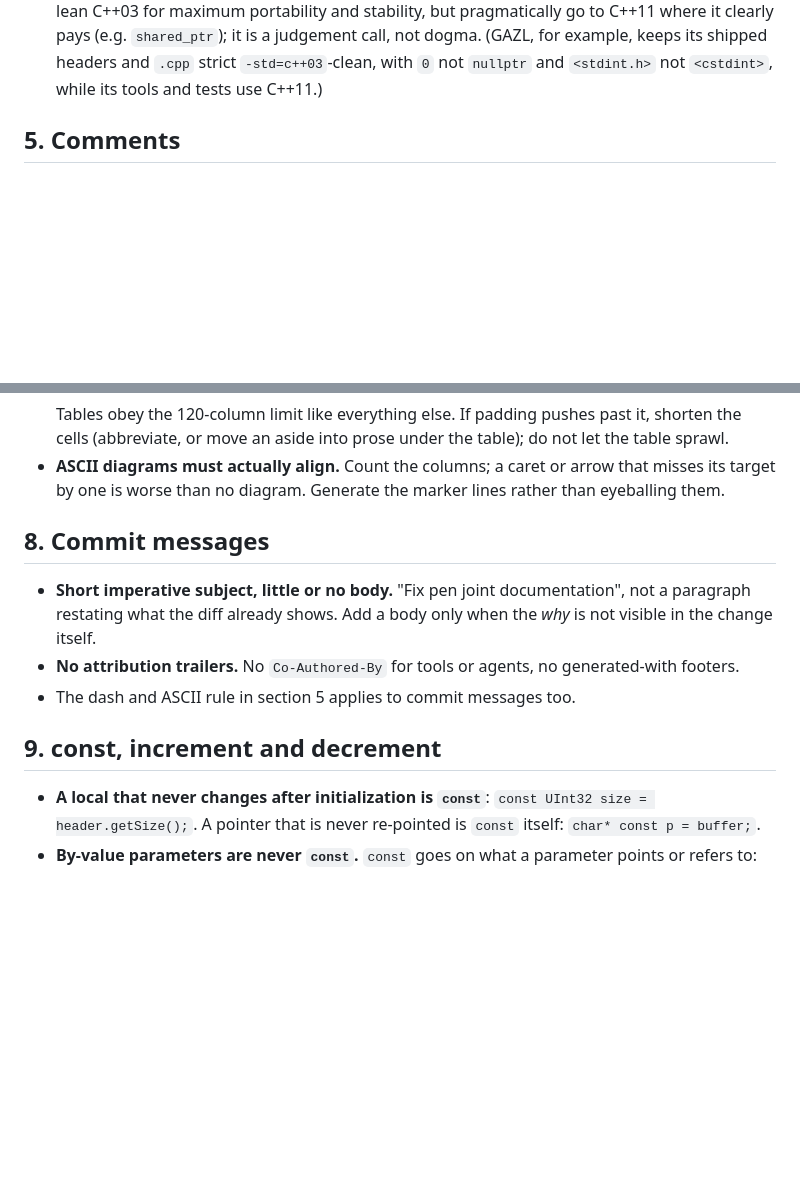
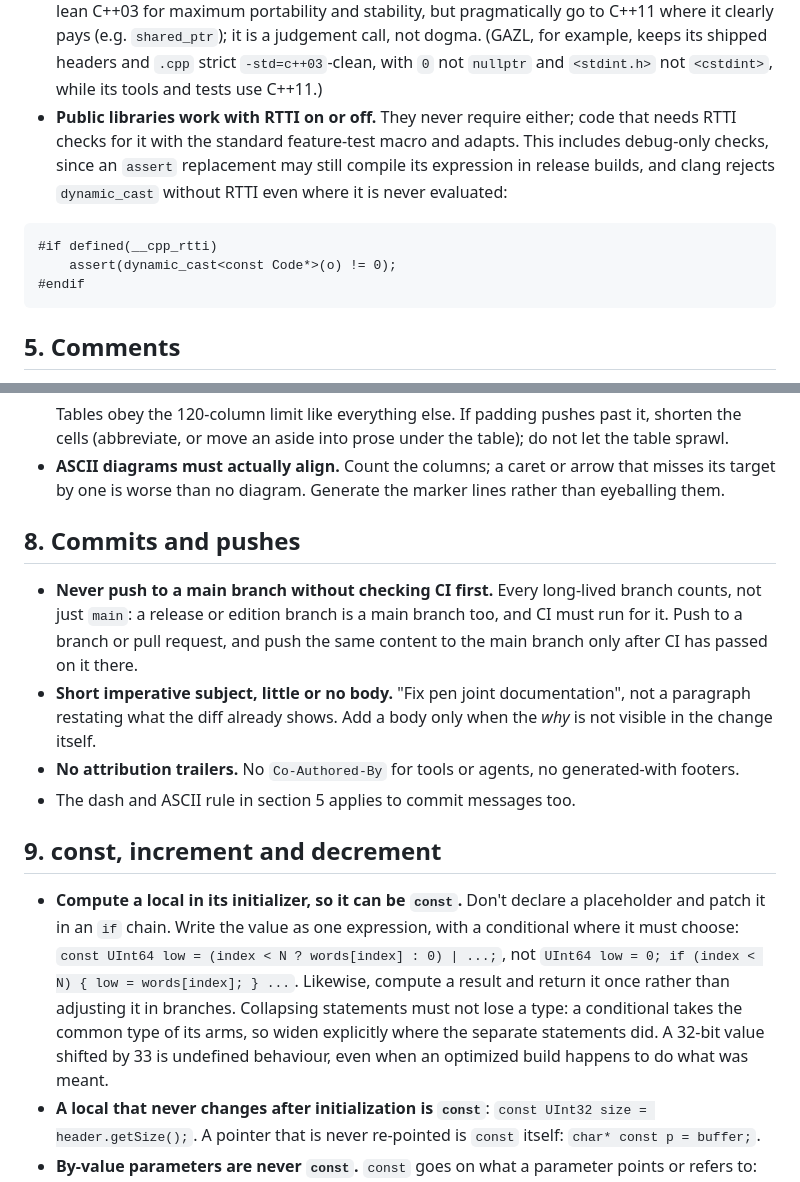
Before and after one commit to malstrom72/PikaScript, a Markdown page: docs/CodingStyle.md, 2 parts joined by grey strips. Drawn GitHub-style; blank space fills up the shorter version.

Commit message:
Update coding style and fuzzing guides to 2026-10-08

````diff
--- a/docs/CodingStyle.md
+++ b/docs/CodingStyle.md
@@ -112,6 +112,16 @@ These are the most important principles in the codebase. Get them wrong and the
   but pragmatically go to C++11 where it clearly pays (e.g. `shared_ptr`); it is a judgement call, not dogma. (GAZL, for
   example, keeps its shipped headers and `.cpp` strict `-std=c++03`-clean, with `0` not `nullptr` and `<stdint.h>` not
   `<cstdint>`, while its tools and tests use C++11.)
+- **Public libraries work with RTTI on or off.** They never require either; code that needs RTTI checks for it with the
+  standard feature-test macro and adapts. This includes debug-only checks, since an `assert` replacement may still
+  compile its expression in release builds, and clang rejects `dynamic_cast` without RTTI even where it is never
+  evaluated:
+
+```
+#if defined(__cpp_rtti)
+	assert(dynamic_cast<const Code*>(o) != 0);
+#endif
+```
 
 ## 5. Comments
 
@@ -202,8 +212,11 @@ These are the most important principles in the codebase. Get them wrong and the
 - **ASCII diagrams must actually align.** Count the columns; a caret or arrow that misses its target by one is worse
   than no diagram. Generate the marker lines rather than eyeballing them.
 
-## 8. Commit messages
+## 8. Commits and pushes
 
+- **Never push to a main branch without checking CI first.** Every long-lived branch counts, not just `main`: a
+  release or edition branch is a main branch too, and CI must run for it. Push to a branch or pull request, and push
+  the same content to the main branch only after CI has passed on it there.
 - **Short imperative subject, little or no body.** "Fix pen joint documentation", not a paragraph restating what the
   diff already shows. Add a body only when the *why* is not visible in the change itself.
 - **No attribution trailers.** No `Co-Authored-By` for tools or agents, no generated-with footers.
@@ -211,6 +224,13 @@ These are the most important principles in the codebase. Get them wrong and the
 
 ## 9. const, increment and decrement
 
+- **Compute a local in its initializer, so it can be `const`.** Don't declare a placeholder and patch it in an `if`
+  chain. Write the value as one expression, with a conditional where it must choose:
+  `const UInt64 low = (index < N ? words[index] : 0) | ...;`, not
+  `UInt64 low = 0; if (index < N) { low = words[index]; } ...`. Likewise, compute a result and return it once rather
+  than adjusting it in branches. Collapsing statements must not lose a type: a conditional takes the common type of its
+  arms, so widen explicitly where the separate statements did. A 32-bit value shifted by 33 is undefined behaviour,
+  even when an optimized build happens to do what was meant.
 - **A local that never changes after initialization is `const`**: `const UInt32 size = header.getSize();`. A pointer
   that is never re-pointed is `const` itself: `char* const p = buffer;`.
 - **By-value parameters are never `const`.** `const` goes on what a parameter points or refers to: `const char* text`,
````
Also changed, not shown: other parts of docs/CodingStyle.md (+1 -1 lines), docs/fuzzing.md (+14 -5 lines).
